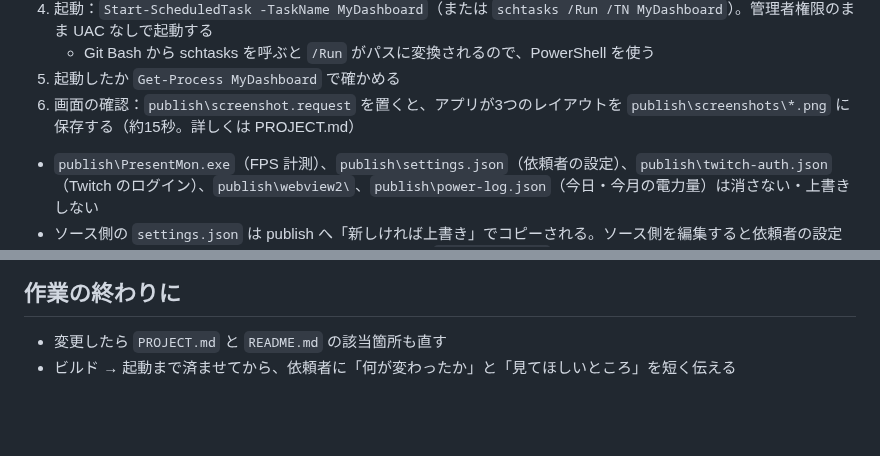
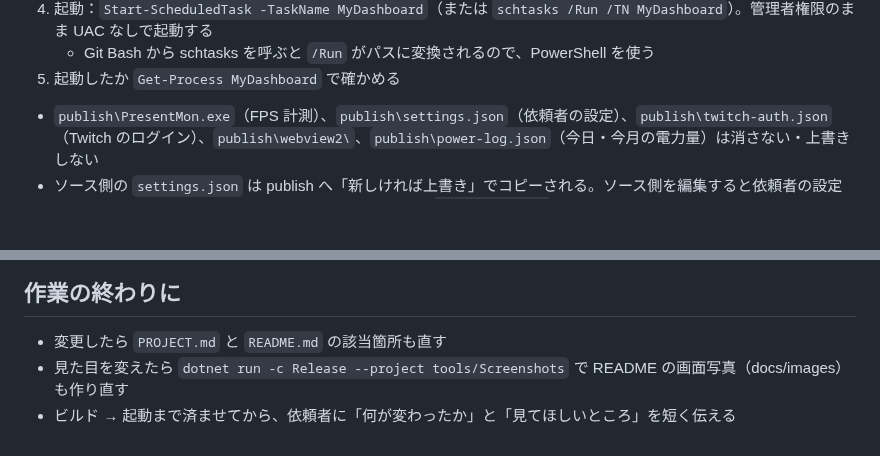
Before and after one commit to Kinefuchi1942/MyDashboard, a Markdown page: CLAUDE.md, 2 parts joined by grey strips. Rendered like a GitHub page; blank space fills up the shorter version.

```diff
--- a/CLAUDE.md
+++ b/CLAUDE.md
@@ -47,7 +47,6 @@
 4. 起動：`Start-ScheduledTask -TaskName MyDashboard`（または `schtasks /Run /TN MyDashboard`）。管理者権限のまま UAC なしで起動する
    - Git Bash から schtasks を呼ぶと `/Run` がパスに変換されるので、PowerShell を使う
 5. 起動したか `Get-Process MyDashboard` で確かめる
-6. 画面の確認：`publish\screenshot.request` を置くと、アプリが3つのレイアウトを `publish\screenshots\*.png` に保存する（約15秒。詳しくは PROJECT.md）
 
 - `publish\PresentMon.exe`（FPS 計測）、`publish\settings.json`（依頼者の設定）、`publish\twitch-auth.json`（Twitch のログイン）、`publish\webview2\`、`publish\power-log.json`（今日・今月の電力量）は消さない・上書きしない
 - ソース側の `settings.json` は publish へ「新しければ上書き」でコピーされる。ソース側を編集すると依頼者の設定が初期値で上書きされるので、既定値を変えたいときは `AppSettings.cs` を直す
@@ -107,4 +106,5 @@
 ## 作業の終わりに
 
 - 変更したら `PROJECT.md` と `README.md` の該当箇所も直す
+- 見た目を変えたら `dotnet run -c Release --project tools/Screenshots` で README の画面写真（docs/images）も作り直す
 - ビルド → 起動まで済ませてから、依頼者に「何が変わったか」と「見てほしいところ」を短く伝える
```
Also changed, not shown: PROJECT.md (+11 -8 lines), README.md (+6 -2 lines), docs/images/aurora-day.png (added), docs/images/aurora-night.png (added), docs/images/aurora.png (deleted), docs/images/classic.png, docs/images/gauge.png, 5 other files.
